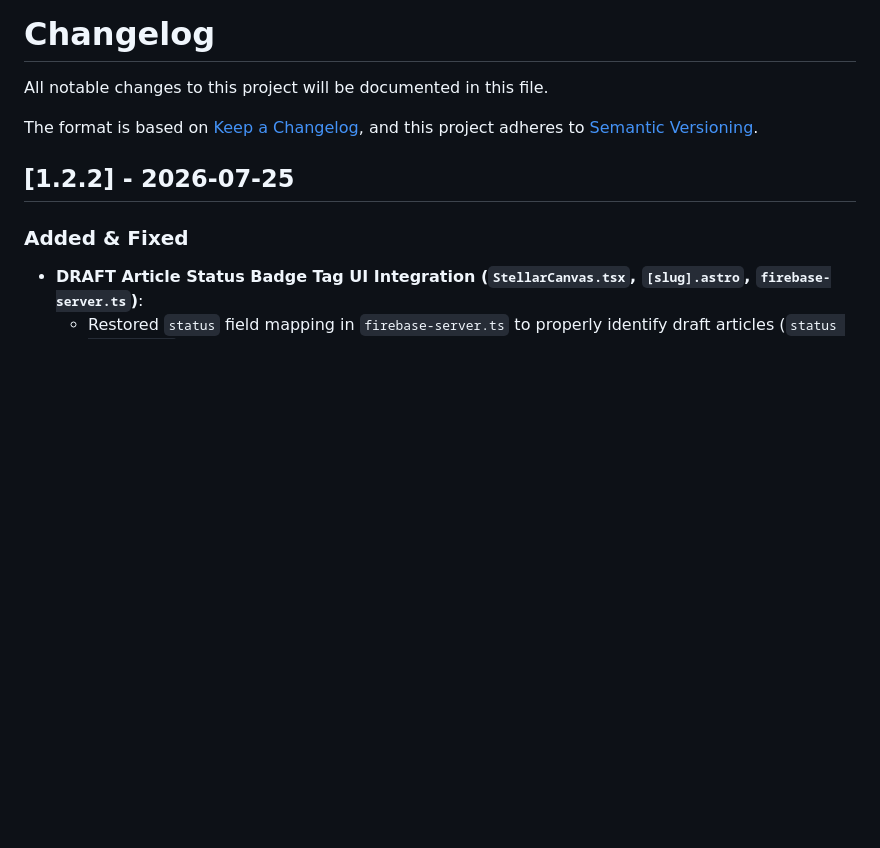
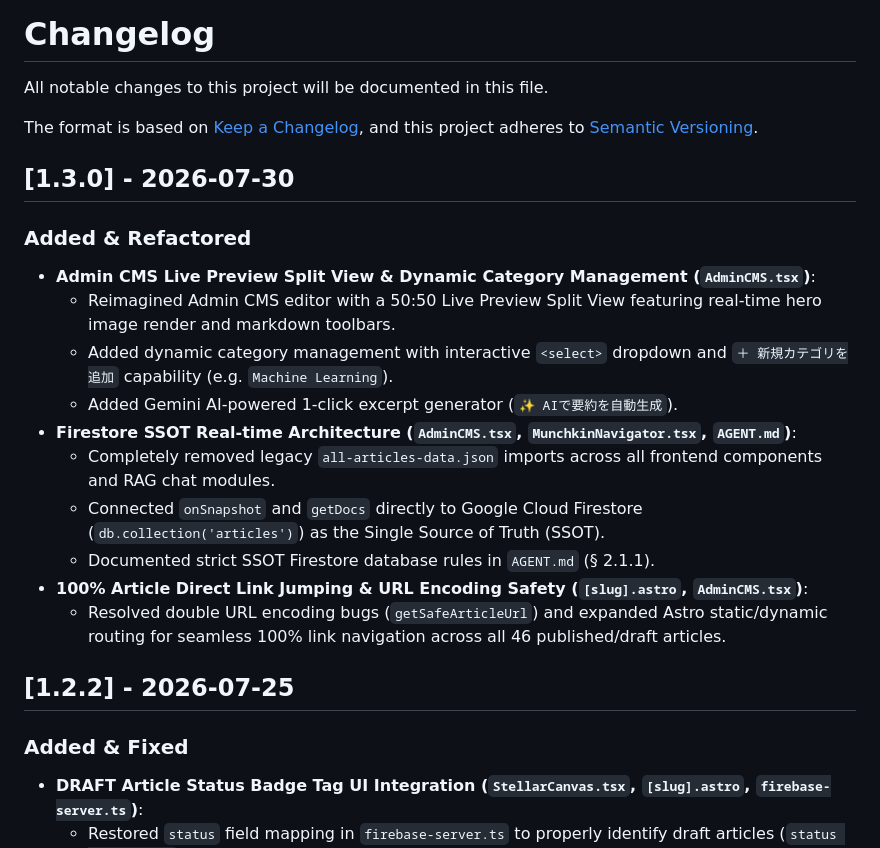
Before and after one commit to baotianyoutai/geodyssAI, a Markdown page: CHANGELOG.md, the part around the change. Drawn GitHub-style; blank space fills up the shorter version.

Commit message:
docs(changelog): record v1.3.0 release notes for CMS & SSOT improvements

```diff
--- a/CHANGELOG.md
+++ b/CHANGELOG.md
@@ -4,6 +4,20 @@ All notable changes to this project will be documented in this file.
 
 The format is based on [Keep a Changelog](https://keepachangelog.com/en/1.1.0/),
 and this project adheres to [Semantic Versioning](https://semver.org/spec/v2.0.0.html).
+
+## [1.3.0] - 2026-07-30
+
+### Added & Refactored
+- **Admin CMS Live Preview Split View & Dynamic Category Management (`AdminCMS.tsx`)**:
+  - Reimagined Admin CMS editor with a 50:50 Live Preview Split View featuring real-time hero image render and markdown toolbars.
+  - Added dynamic category management with interactive `<select>` dropdown and `＋ 新規カテゴリを追加` capability (e.g. `Machine Learning`).
+  - Added Gemini AI-powered 1-click excerpt generator (`✨ AIで要約を自動生成`).
+- **Firestore SSOT Real-time Architecture (`AdminCMS.tsx`, `MunchkinNavigator.tsx`, `AGENT.md`)**:
+  - Completely removed legacy `all-articles-data.json` imports across all frontend components and RAG chat modules.
+  - Connected `onSnapshot` and `getDocs` directly to Google Cloud Firestore (`db.collection('articles')`) as the Single Source of Truth (SSOT).
+  - Documented strict SSOT Firestore database rules in `AGENT.md` (§ 2.1.1).
+- **100% Article Direct Link Jumping & URL Encoding Safety (`[slug].astro`, `AdminCMS.tsx`)**:
+  - Resolved double URL encoding bugs (`getSafeArticleUrl`) and expanded Astro static/dynamic routing for seamless 100% link navigation across all 46 published/draft articles.
 
 ## [1.2.2] - 2026-07-25
 
```
